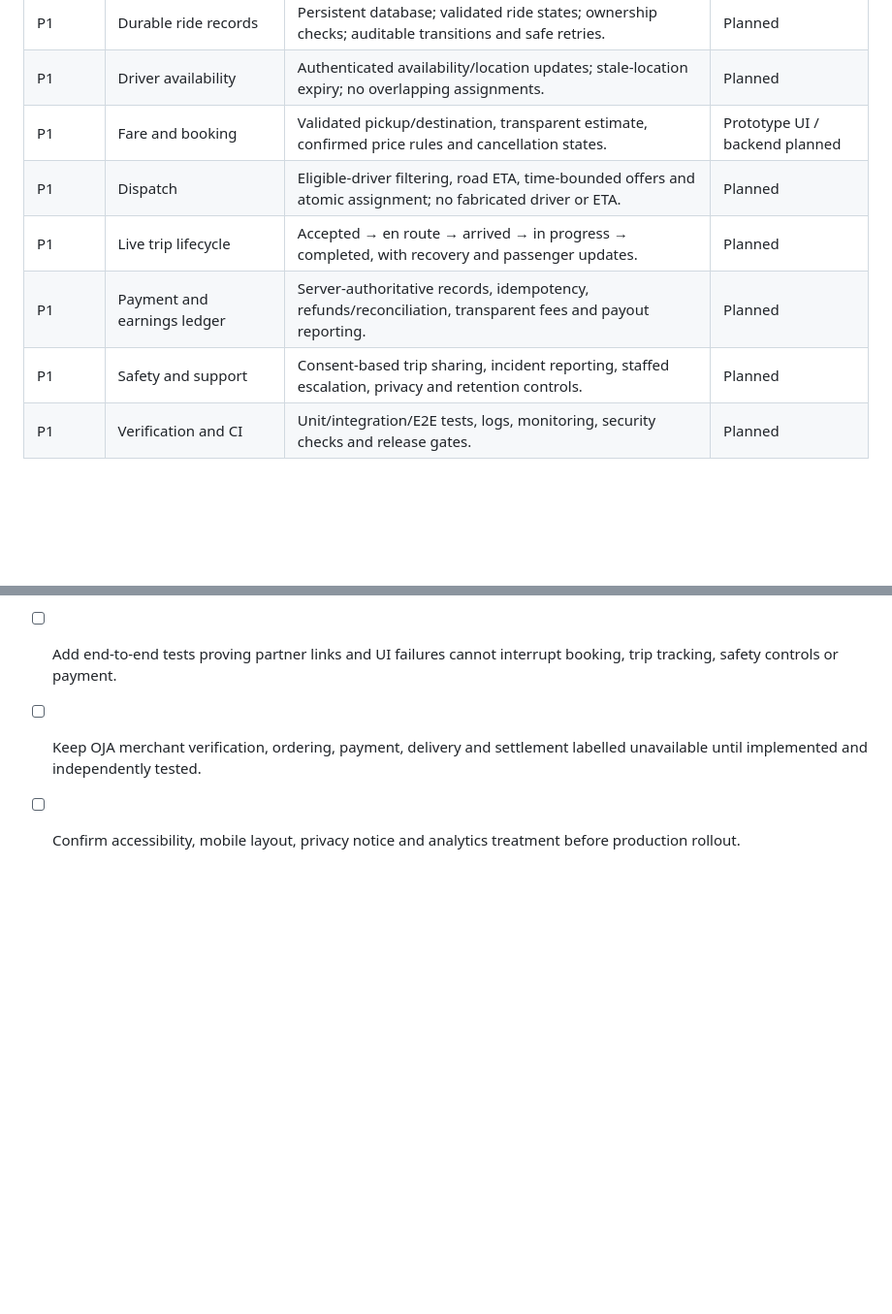
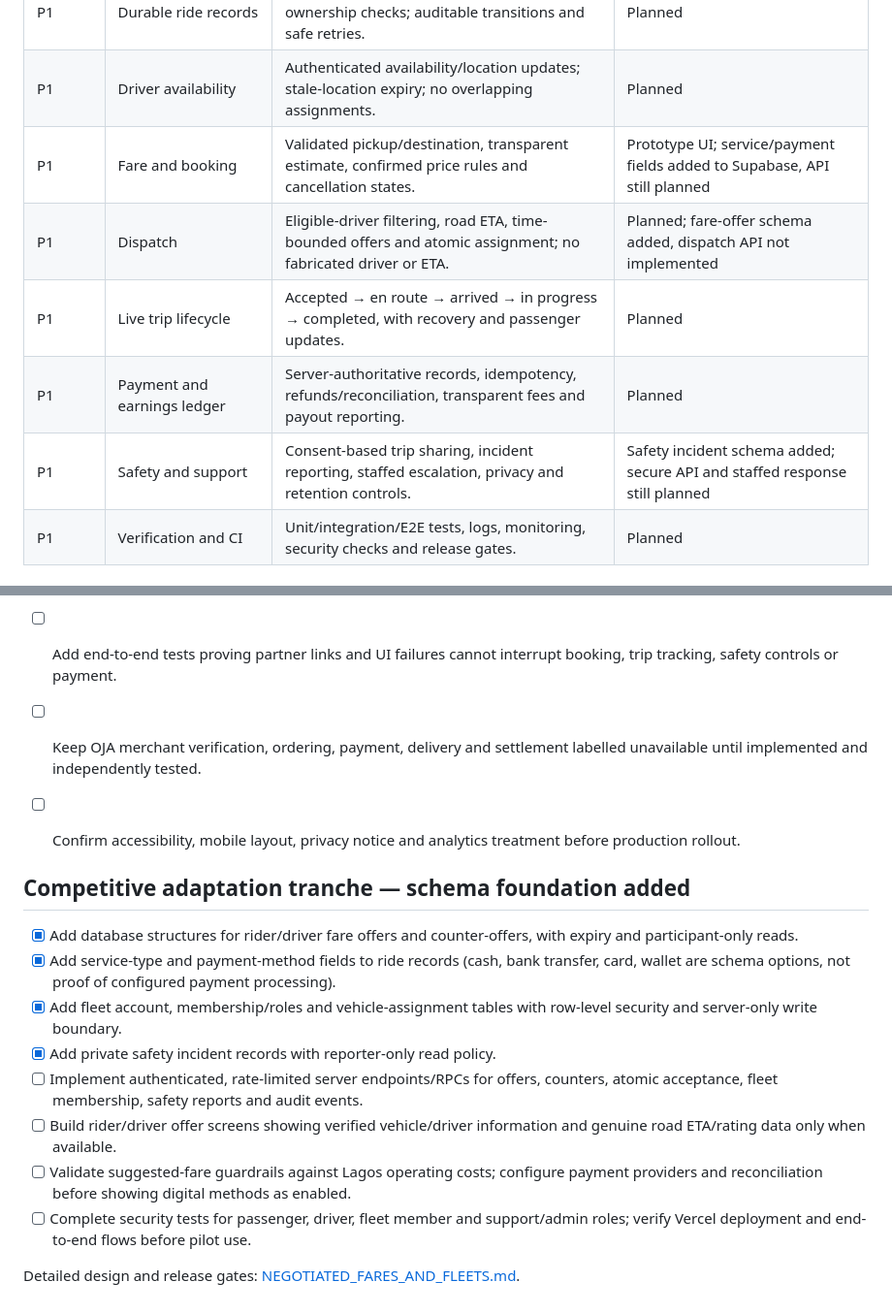
Before and after one commit to EmeraldArcher1/LagosGo, a Markdown page: BACKLOG.md, 2 parts joined by grey strips. Shown at 97% size. Drawn GitHub-style; blank space fills up the shorter version.

Commit message:
docs: track fare negotiation and fleet foundation

```diff
--- a/BACKLOG.md
+++ b/BACKLOG.md
@@ -19,11 +19,11 @@
 | P1 | Driver/vehicle eligibility | Secure onboarding, required document checks, vehicle eligibility and auditable approval/rejection. | Planned |
 | P1 | Durable ride records | Persistent database; validated ride states; ownership checks; auditable transitions and safe retries. | Planned |
 | P1 | Driver availability | Authenticated availability/location updates; stale-location expiry; no overlapping assignments. | Planned |
-| P1 | Fare and booking | Validated pickup/destination, transparent estimate, confirmed price rules and cancellation states. | Prototype UI / backend planned |
-| P1 | Dispatch | Eligible-driver filtering, road ETA, time-bounded offers and atomic assignment; no fabricated driver or ETA. | Planned |
+| P1 | Fare and booking | Validated pickup/destination, transparent estimate, confirmed price rules and cancellation states. | Prototype UI; service/payment fields added to Supabase, API still planned |
+| P1 | Dispatch | Eligible-driver filtering, road ETA, time-bounded offers and atomic assignment; no fabricated driver or ETA. | Planned; fare-offer schema added, dispatch API not implemented |
 | P1 | Live trip lifecycle | Accepted → en route → arrived → in progress → completed, with recovery and passenger updates. | Planned |
 | P1 | Payment and earnings ledger | Server-authoritative records, idempotency, refunds/reconciliation, transparent fees and payout reporting. | Planned |
-| P1 | Safety and support | Consent-based trip sharing, incident reporting, staffed escalation, privacy and retention controls. | Planned |
+| P1 | Safety and support | Consent-based trip sharing, incident reporting, staffed escalation, privacy and retention controls. | Safety incident schema added; secure API and staffed response still planned |
 | P1 | Verification and CI | Unit/integration/E2E tests, logs, monitoring, security checks and release gates. | Planned |
 
 ## P2 — First customer trust and loyalty release
@@ -129,3 +129,17 @@ A UI-only interaction is **Prototype**, not **Verified**. Wallet, payments, matc
 - [ ] Add end-to-end tests proving partner links and UI failures cannot interrupt booking, trip tracking, safety controls or payment.
 - [ ] Keep OJA merchant verification, ordering, payment, delivery and settlement labelled unavailable until implemented and independently tested.
 - [ ] Confirm accessibility, mobile layout, privacy notice and analytics treatment before production rollout.
+
+
+## Competitive adaptation tranche — schema foundation added
+
+- [x] Add database structures for rider/driver fare offers and counter-offers, with expiry and participant-only reads.
+- [x] Add service-type and payment-method fields to ride records (cash, bank transfer, card, wallet are schema options, not proof of configured payment processing).
+- [x] Add fleet account, membership/roles and vehicle-assignment tables with row-level security and server-only write boundary.
+- [x] Add private safety incident records with reporter-only read policy.
+- [ ] Implement authenticated, rate-limited server endpoints/RPCs for offers, counters, atomic acceptance, fleet membership, safety reports and audit events.
+- [ ] Build rider/driver offer screens showing verified vehicle/driver information and genuine road ETA/rating data only when available.
+- [ ] Validate suggested-fare guardrails against Lagos operating costs; configure payment providers and reconciliation before showing digital methods as enabled.
+- [ ] Complete security tests for passenger, driver, fleet member and support/admin roles; verify Vercel deployment and end-to-end flows before pilot use.
+
+Detailed design and release gates: [NEGOTIATED_FARES_AND_FLEETS.md](./NEGOTIATED_FARES_AND_FLEETS.md).
```
